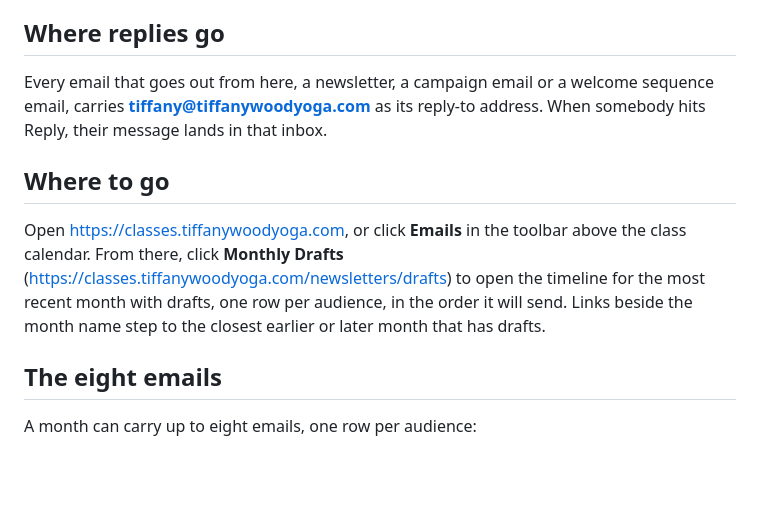
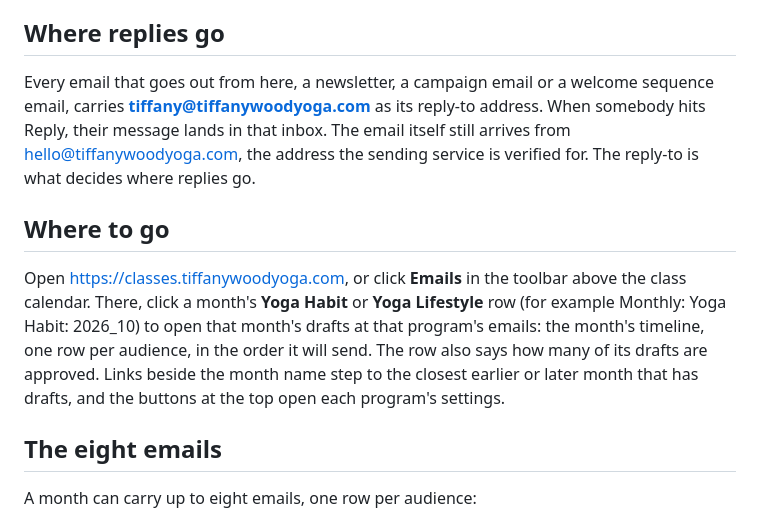
Before and after one commit to gnyrd/twy-overview, a Markdown page: docs/user-guide/newsletters.md, the part around the change. Rendered like a GitHub page; blank space fills up the shorter version.

Commit message:
TWY overview: regenerate the newsletters guide for month-first Emails
Co-Authored-By: Claude Opus 5.5 <noreply@anthropic.com>

```diff
--- a/docs/user-guide/newsletters.md
+++ b/docs/user-guide/newsletters.md
@@ -17,11 +17,11 @@ Changed your mind? **Unschedule** on the newsletter's page pulls it back any tim
 
 ## Where replies go
 
-Every email that goes out from here, a newsletter, a campaign email or a welcome sequence email, carries **tiffany@tiffanywoodyoga.com** as its reply-to address. When somebody hits Reply, their message lands in that inbox.
+Every email that goes out from here, a newsletter, a campaign email or a welcome sequence email, carries **tiffany@tiffanywoodyoga.com** as its reply-to address. When somebody hits Reply, their message lands in that inbox. The email itself still arrives from hello@tiffanywoodyoga.com, the address the sending service is verified for. The reply-to is what decides where replies go.
 
 ## Where to go
 
-Open [https://classes.tiffanywoodyoga.com](https://classes.tiffanywoodyoga.com), or click **Emails** in the toolbar above the class calendar. From there, click **Monthly Drafts** (https://classes.tiffanywoodyoga.com/newsletters/drafts) to open the timeline for the most recent month with drafts, one row per audience, in the order it will send. Links beside the month name step to the closest earlier or later month that has drafts.
+Open [https://classes.tiffanywoodyoga.com](https://classes.tiffanywoodyoga.com), or click **Emails** in the toolbar above the class calendar. There, click a month's **Yoga Habit** or **Yoga Lifestyle** row (for example Monthly: Yoga Habit: 2026_10) to open that month's drafts at that program's emails: the month's timeline, one row per audience, in the order it will send. The row also says how many of its drafts are approved. Links beside the month name step to the closest earlier or later month that has drafts, and the buttons at the top open each program's settings.
 
 ## The eight emails
 
```
